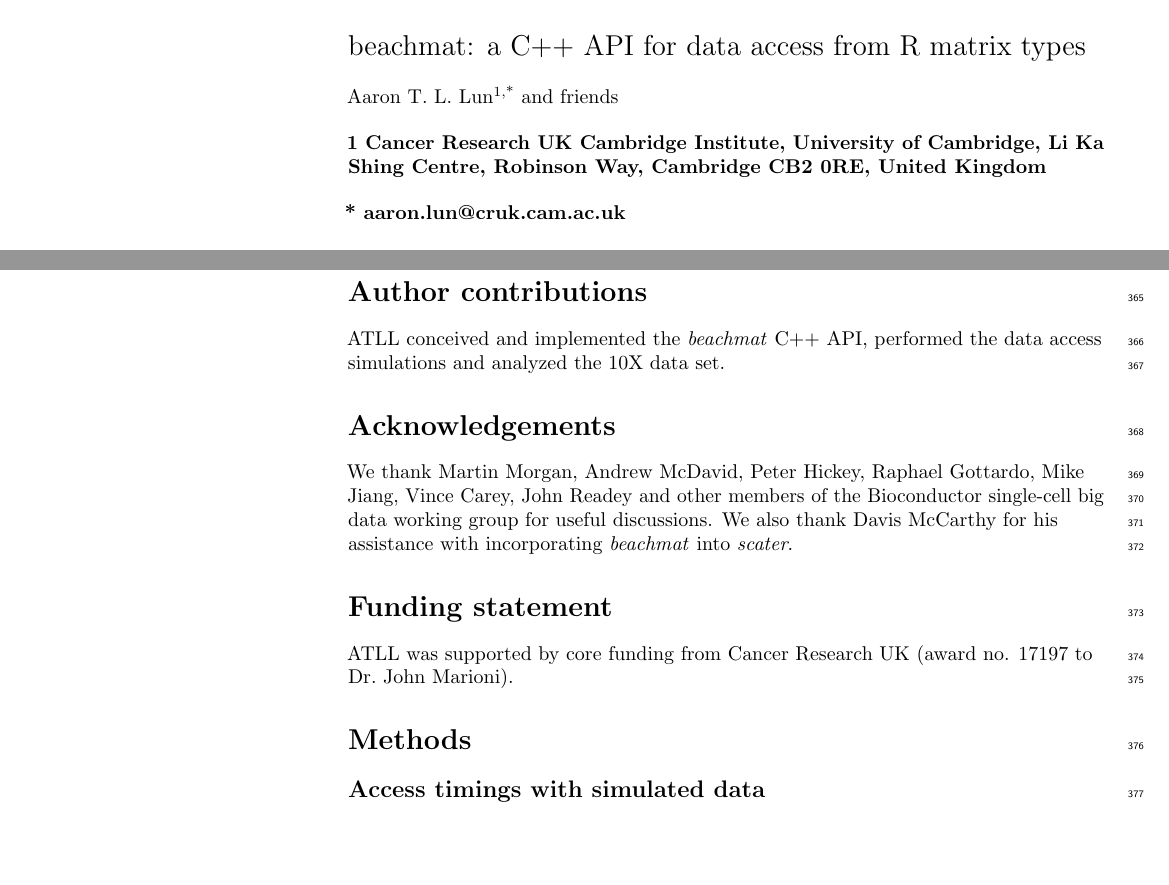
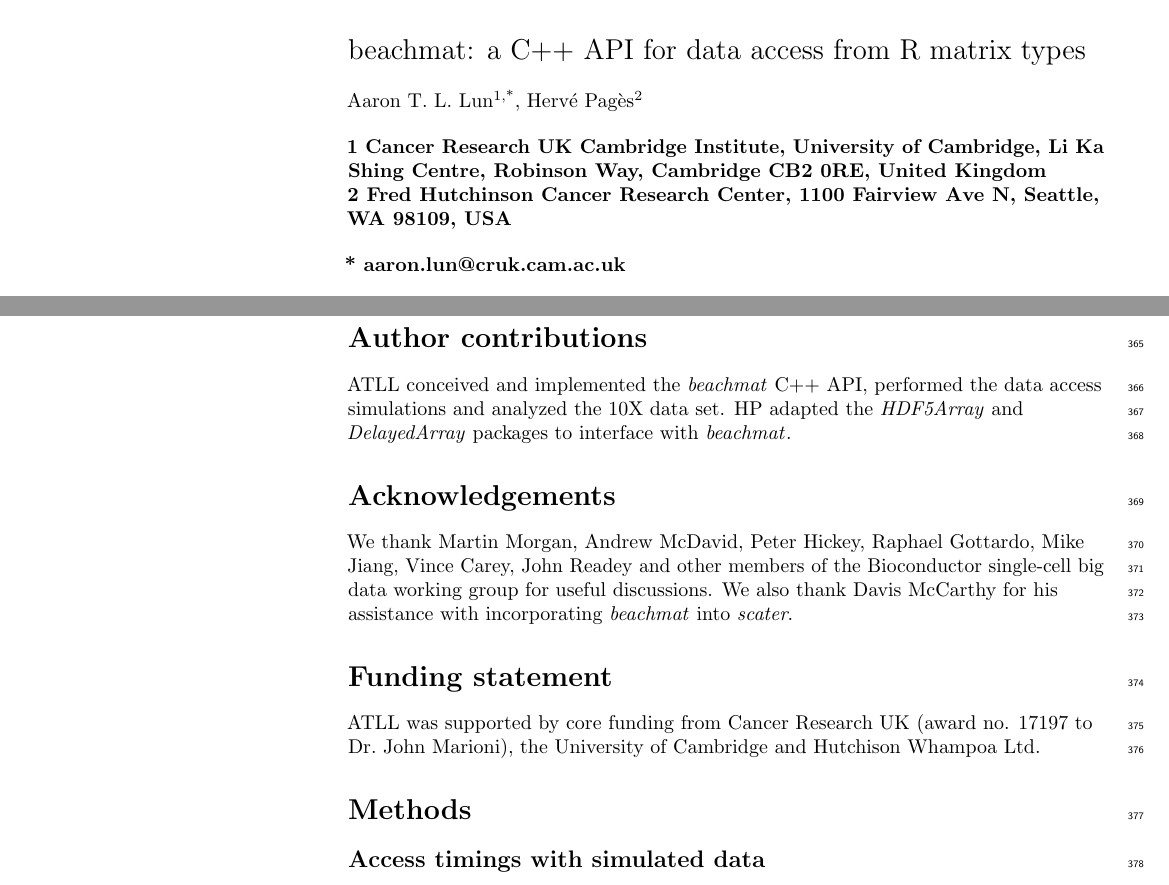
Before and after one commit to LTLA/MatrixEval2017, a LaTeX document (description/description.tex): two parts of pages 1 and 12 of 15, joined at a grey line, cut so that both start at the same text, the shorter picture padded with empty space. Compiled offline with pdfLaTeX.

Commit message:
Added Herve as an author.

```diff
--- a/description/description.tex
+++ b/description/description.tex
@@ -98,11 +98,12 @@
 
 % authors go here:
 %\\
-Aaron T. L. Lun\textsuperscript{1,*}
-and friends
+Aaron T. L. Lun\textsuperscript{1,*},
+Herv\'e Pag\`es\textsuperscript{2}
 \\
 \bigskip
-\bf{1} Cancer Research UK Cambridge Institute, University of Cambridge, Li Ka Shing Centre, Robinson Way, Cambridge CB2 0RE, United Kingdom
+\bf{1} Cancer Research UK Cambridge Institute, University of Cambridge, Li Ka Shing Centre, Robinson Way, Cambridge CB2 0RE, United Kingdom \\
+\bf{2} Fred Hutchinson Cancer Research Center, 1100 Fairview Ave N, Seattle, WA 98109, USA
 \\
 \bigskip
 * aaron.lun@cruk.cam.ac.uk
@@ -506,13 +507,14 @@ All code used to perform the simulations and real data analyses are available on
 
 \section*{Author contributions}
 ATLL conceived and implemented the \beachmat{} C++ API, performed the data access simulations and analyzed the 10X data set.
+HP adapted the \textit{HDF5Array} and \textit{DelayedArray} packages to interface with \beachmat{}.
 
 \section*{Acknowledgements}
 We thank Martin Morgan, Andrew McDavid, Peter Hickey, Raphael Gottardo, Mike Jiang, Vince Carey, John Readey and other members of the Bioconductor single-cell big data working group for useful discussions.
 We also thank Davis McCarthy for his assistance with incorporating \beachmat{} into \textit{scater}.
 
 \section*{Funding statement}
-ATLL was supported by core funding from Cancer Research UK (award no. 17197 to Dr.\ John Marioni).
+ATLL was supported by core funding from Cancer Research UK (award no. 17197 to Dr.\ John Marioni), the University of Cambridge and Hutchison Whampoa Ltd.
 
 \section*{Methods}
 
```
